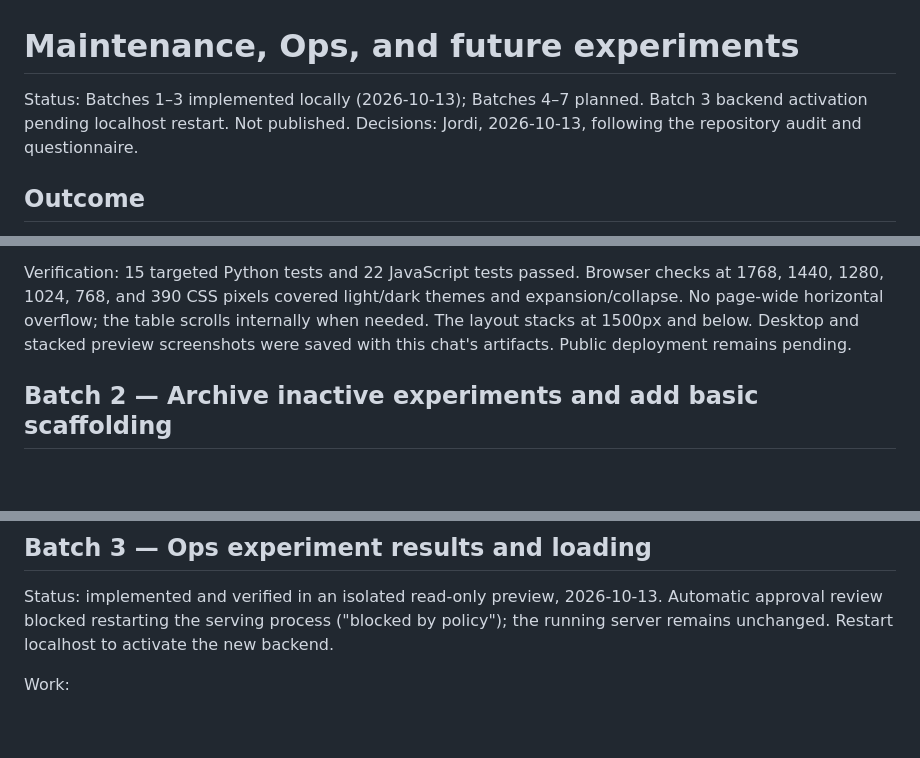
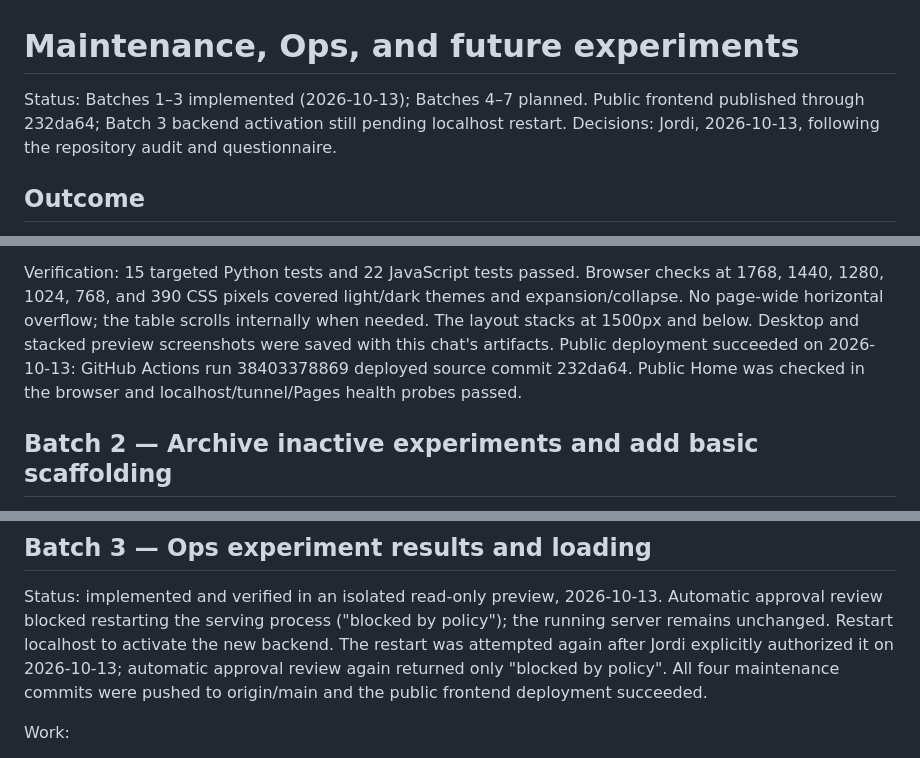
Before and after one commit to ishmanashna/chess-vision-harness, a Markdown page: docs/MAINTENANCE_AND_EXPERIMENTS_PLAN.md, 3 parts joined by grey strips. GitHub-like rendering; blank space fills up the shorter version.

Commit message:
docs: record public deployment and pending backend restart

```diff
--- a/docs/MAINTENANCE_AND_EXPERIMENTS_PLAN.md
+++ b/docs/MAINTENANCE_AND_EXPERIMENTS_PLAN.md
@@ -1,6 +1,6 @@
 # Maintenance, Ops, and future experiments
 
-Status: Batches 1–3 implemented locally (2026-10-13); Batches 4–7 planned. Batch 3 backend activation pending localhost restart. Not published.
+Status: Batches 1–3 implemented (2026-10-13); Batches 4–7 planned. Public frontend published through 232da64; Batch 3 backend activation still pending localhost restart.
 Decisions: Jordi, 2026-10-13, following the repository audit and questionnaire.
 
 ## Outcome
@@ -94,7 +94,9 @@ Verification: 15 targeted Python tests and 22 JavaScript tests passed. Browser c
 at 1768, 1440, 1280, 1024, 768, and 390 CSS pixels covered light/dark themes and
 expansion/collapse. No page-wide horizontal overflow; the table scrolls internally
 when needed. The layout stacks at 1500px and below. Desktop and stacked preview
-screenshots were saved with this chat's artifacts. Public deployment remains pending.
+screenshots were saved with this chat's artifacts. Public deployment succeeded on
+2026-10-13: GitHub Actions run 38403378869 deployed source commit 232da64. Public
+Home was checked in the browser and localhost/tunnel/Pages health probes passed.
 
 ## Batch 2 — Archive inactive experiments and add basic scaffolding
 
@@ -148,6 +150,9 @@ The shared game store, results, ratings, and finished-games SQLite were not move
 Status: implemented and verified in an isolated read-only preview, 2026-10-13.
 Automatic approval review blocked restarting the serving process ("blocked by policy");
 the running server remains unchanged. Restart localhost to activate the new backend.
+The restart was attempted again after Jordi explicitly authorized it on 2026-10-13;
+automatic approval review again returned only "blocked by policy". All four maintenance
+commits were pushed to origin/main and the public frontend deployment succeeded.
 
 Work:
 
```
